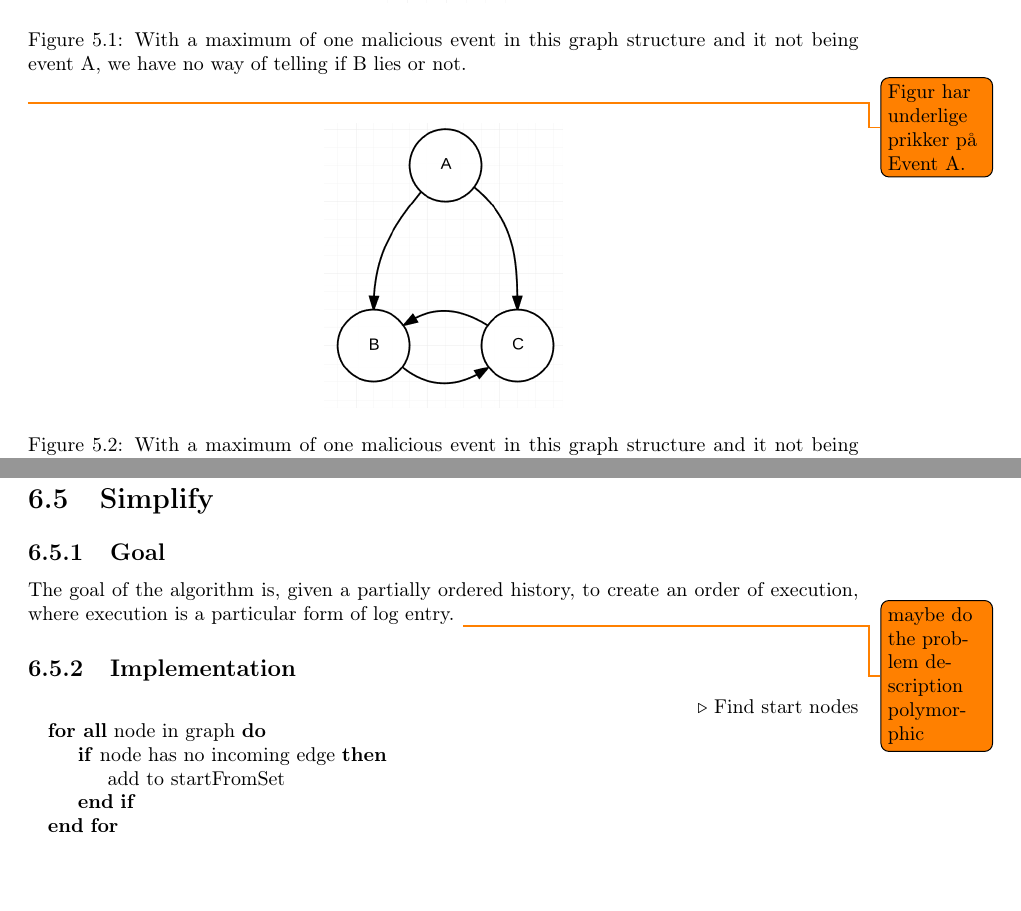
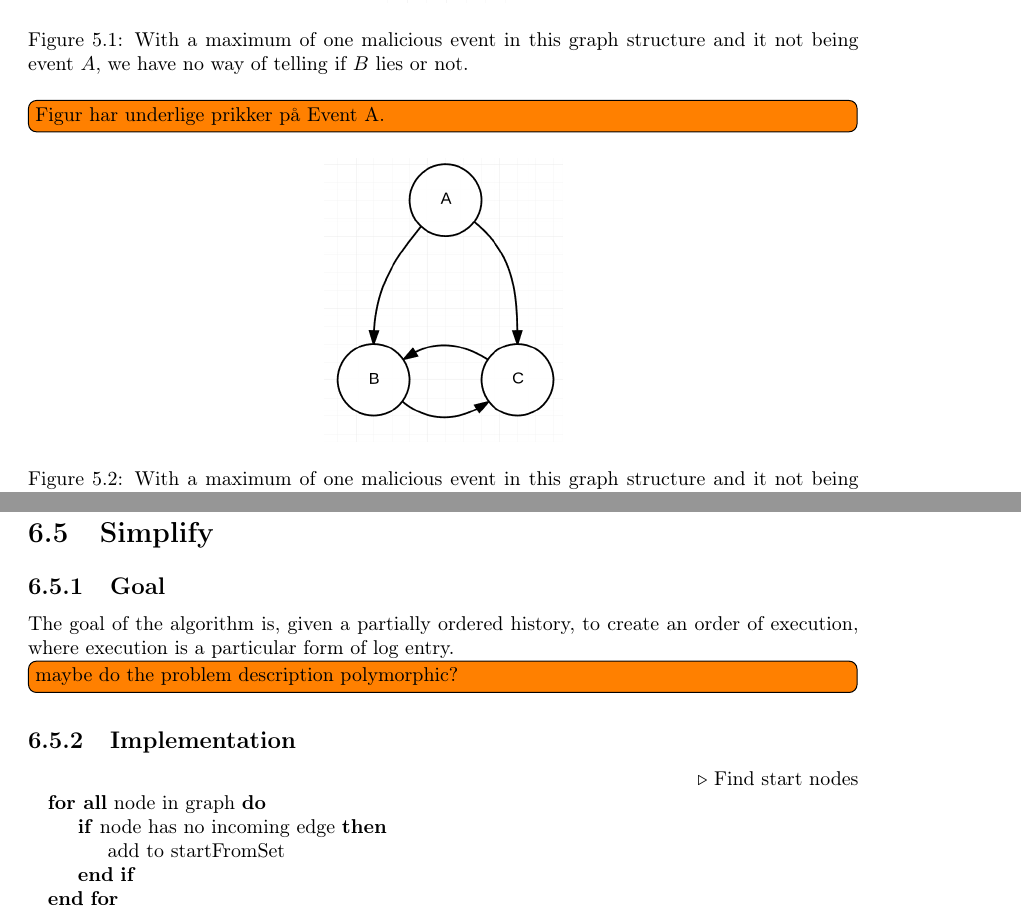
Before and after one commit to mikaellindemann/Distributed-Consensus, a LaTeX document (doc/tex/DCR-Consensus.tex, which reads doc/tex/content/problem-analysis.tex, doc/tex/content/simplify.tex): two parts of pages 12 and 20 of 23, joined at a grey line, cut so that both start at the same text, the shorter picture padded with empty space. Compiled offline with pdfLaTeX.

Commit message:
Minor comment/TODO changes.

```diff
--- a/doc/tex/content/problem-analysis.tex
+++ b/doc/tex/content/problem-analysis.tex
@@ -154,14 +154,14 @@ We need to argue that all DCR graphs can be built using a group of base structur
 \begin{figure}[H]
 	\centering
 	\includegraphics[height=5cm]{figures/GraphStructure_OneToOne}
-	\caption{With a maximum of one malicious event in this graph structure and it not being event A, we have no way of telling if B lies or not.}
+	\caption{With a maximum of one malicious event in this graph structure and it not being event $A$, we have no way of telling if $B$ lies or not.}
 \end{figure}
-\todo{Figur har underlige prikker på Event A.}
+\todo[inline]{Figur har underlige prikker på Event A.}
 
 \begin{figure}[H]
 	\centering
 	\includegraphics[height=5cm]{figures/GraphStructure_OneToTwo}
-	\caption{With a maximum of one malicious event in this graph structure and it not being event A, we are able to determine that someone lies but not who.}
+	\caption{With a maximum of one malicious event in this graph structure and it not being event $A$, we are able to determine that someone lies but not who.}
 \end{figure}
 
 \begin{figure}[H]
--- a/doc/tex/content/simplify.tex
+++ b/doc/tex/content/simplify.tex
@@ -3,7 +3,7 @@
 \section{Simplify}
 \subsection{Goal} % Hvad er problemet
 The goal of the algorithm is, given a partially ordered history, to create an order of execution, where execution is a particular form of log entry.
-\todo{maybe do the problem description polymorphic}
+\todo[inline]{maybe do the problem description polymorphic?}
 
 
 \subsection{Implementation} % hvordan løses det
```
Also changed, not shown: doc/tex/content/stitch.tex (+2 -2 lines), doc/tex/content/problem-analysis.tex (2 more changed lines).
